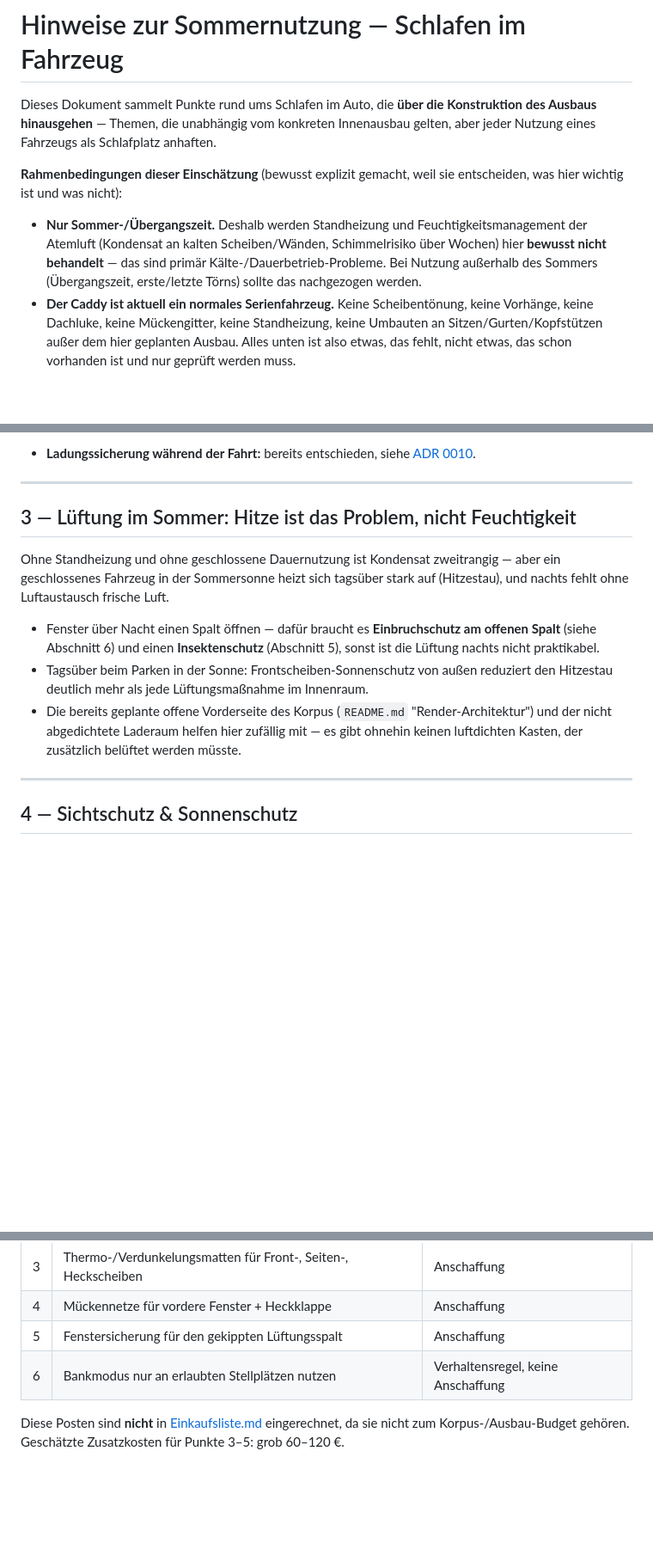
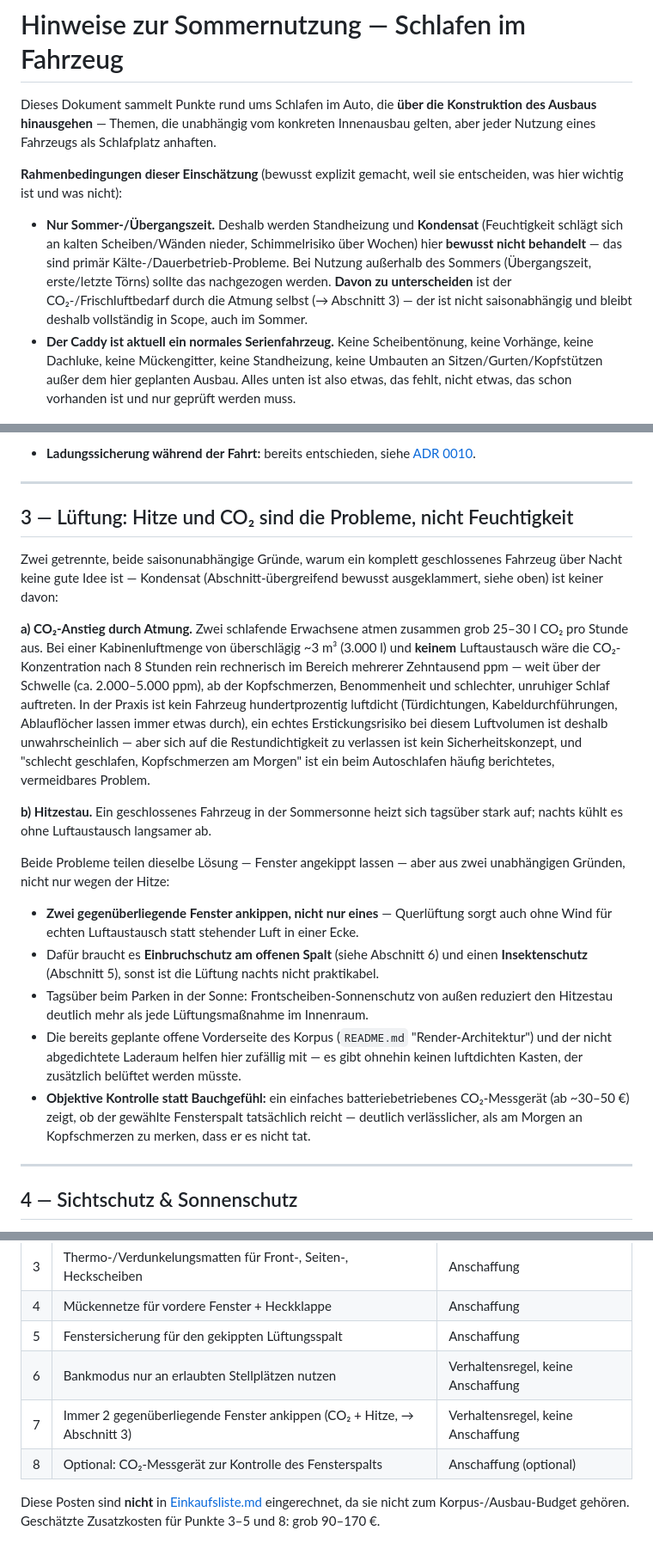
Before and after one commit to dbraun1991/Caddy-Camper-Construction, a Markdown page: Hinweise-Sommernutzung.md, 3 parts joined by grey strips. Shown at 86% size. GitHub-like rendering; blank space fills up the shorter version.

Commit message:
Correct the scope boundary around closed-window sleeping: CO2 is not seasonal
The previous version lumped "Feuchtigkeitsmanagement der Atemluft" (breath
moisture) in with Standheizung as a winter-only concern to defer. That
conflated two different things under one label: condensation/mould (settling
on cold surfaces — genuinely a cold-weather problem, correctly deferred) and
CO2 buildup / fresh-air depletion from two people breathing in a closed
cabin overnight — which is driven by respiration and cabin volume, not
outside temperature, and was wrongly deferred along with it.

- Hinweise-Sommernutzung.md §3 reworked: now states the overnight CO2 math
  (~25-30 l/h for two sleeping adults against ~3 m3 cabin volume) and keeps
  the existing cracked-window recommendation but gives it its own
  CO2-driven justification, not just heat. Added cross-ventilation (two
  opposite windows, not one) and an optional CO2 meter as the objective way
  to check a given gap is enough.
- Intro framing corrected to name condensation specifically as the deferred
  topic, not "Feuchtigkeitsmanagement der Atemluft" generically.
- README/AGENTS.md updated so the distinction carries through: the
  Unterbau-moisture open item stays deferred (that one is genuinely
  seasonal — trapped moisture in the enclosed storage box), while cabin
  CO2/fresh-air is marked covered, not deferred.

Co-Authored-By: Claude Sonnet 5 <noreply@anthropic.com>

```diff
--- a/Hinweise-Sommernutzung.md
+++ b/Hinweise-Sommernutzung.md
@@ -7,10 +7,13 @@ aber jeder Nutzung eines Fahrzeugs als Schlafplatz anhaften.
 **Rahmenbedingungen dieser Einschätzung** (bewusst explizit gemacht, weil sie entscheiden,
 was hier wichtig ist und was nicht):
 
-- **Nur Sommer-/Übergangszeit.** Deshalb werden Standheizung und Feuchtigkeitsmanagement
-  der Atemluft (Kondensat an kalten Scheiben/Wänden, Schimmelrisiko über Wochen) hier
-  **bewusst nicht behandelt** — das sind primär Kälte-/Dauerbetrieb-Probleme. Bei Nutzung
-  außerhalb des Sommers (Übergangszeit, erste/letzte Törns) sollte das nachgezogen werden.
+- **Nur Sommer-/Übergangszeit.** Deshalb werden Standheizung und **Kondensat**
+  (Feuchtigkeit schlägt sich an kalten Scheiben/Wänden nieder, Schimmelrisiko über Wochen)
+  hier **bewusst nicht behandelt** — das sind primär Kälte-/Dauerbetrieb-Probleme. Bei
+  Nutzung außerhalb des Sommers (Übergangszeit, erste/letzte Törns) sollte das nachgezogen
+  werden. **Davon zu unterscheiden** ist der CO₂-/Frischluftbedarf durch die Atmung selbst
+  (→ Abschnitt 3) — der ist nicht saisonabhängig und bleibt deshalb vollständig in Scope,
+  auch im Sommer.
 - **Der Caddy ist aktuell ein normales Serienfahrzeug.** Keine Scheibentönung, keine
   Vorhänge, keine Dachluke, keine Mückengitter, keine Standheizung, keine Umbauten an
   Sitzen/Gurten/Kopfstützen außer dem hier geplanten Ausbau. Alles unten ist also etwas,
@@ -86,20 +89,41 @@ Punkte, die über die reine Konstruktion hinausgehen:
 
 ---
 
-## 3 — Lüftung im Sommer: Hitze ist das Problem, nicht Feuchtigkeit
+## 3 — Lüftung: Hitze und CO₂ sind die Probleme, nicht Feuchtigkeit
 
-Ohne Standheizung und ohne geschlossene Dauernutzung ist Kondensat zweitrangig — aber ein
-geschlossenes Fahrzeug in der Sommersonne heizt sich tagsüber stark auf (Hitzestau), und
-nachts fehlt ohne Luftaustausch frische Luft.
+Zwei getrennte, beide saisonunabhängige Gründe, warum ein komplett geschlossenes Fahrzeug
+über Nacht keine gute Idee ist — Kondensat (Abschnitt-übergreifend bewusst ausgeklammert,
+siehe oben) ist keiner davon:
 
-- Fenster über Nacht einen Spalt öffnen — dafür braucht es **Einbruchschutz am offenen
-  Spalt** (siehe Abschnitt 6) und einen **Insektenschutz** (Abschnitt 5), sonst ist die
-  Lüftung nachts nicht praktikabel.
+**a) CO₂-Anstieg durch Atmung.** Zwei schlafende Erwachsene atmen zusammen grob 25–30 l
+CO₂ pro Stunde aus. Bei einer Kabinenluftmenge von überschlägig ~3 m³ (3.000 l) und
+**keinem** Luftaustausch wäre die CO₂-Konzentration nach 8 Stunden rein rechnerisch im
+Bereich mehrerer Zehntausend ppm — weit über der Schwelle (ca. 2.000–5.000 ppm), ab der
+Kopfschmerzen, Benommenheit und schlechter, unruhiger Schlaf auftreten. In der Praxis ist
+kein Fahrzeug hundertprozentig luftdicht (Türdichtungen, Kabeldurchführungen, Ablauflöcher
+lassen immer etwas durch), ein echtes Erstickungsrisiko bei diesem Luftvolumen ist deshalb
+unwahrscheinlich — aber sich auf die Restundichtigkeit zu verlassen ist kein Sicherheitskonzept,
+und "schlecht geschlafen, Kopfschmerzen am Morgen" ist ein beim Autoschlafen häufig
+berichtetes, vermeidbares Problem.
+
+**b) Hitzestau.** Ein geschlossenes Fahrzeug in der Sommersonne heizt sich tagsüber stark
+auf; nachts kühlt es ohne Luftaustausch langsamer ab.
+
+Beide Probleme teilen dieselbe Lösung — Fenster angekippt lassen — aber aus zwei
+unabhängigen Gründen, nicht nur wegen der Hitze:
+
+- **Zwei gegenüberliegende Fenster ankippen, nicht nur eines** — Querlüftung sorgt auch
+  ohne Wind für echten Luftaustausch statt stehender Luft in einer Ecke.
+- Dafür braucht es **Einbruchschutz am offenen Spalt** (siehe Abschnitt 6) und einen
+  **Insektenschutz** (Abschnitt 5), sonst ist die Lüftung nachts nicht praktikabel.
 - Tagsüber beim Parken in der Sonne: Frontscheiben-Sonnenschutz von außen reduziert den
   Hitzestau deutlich mehr als jede Lüftungsmaßnahme im Innenraum.
 - Die bereits geplante offene Vorderseite des Korpus (`README.md` "Render-Architektur")
   und der nicht abgedichtete Laderaum helfen hier zufällig mit — es gibt ohnehin keinen
   luftdichten Kasten, der zusätzlich belüftet werden müsste.
+- **Objektive Kontrolle statt Bauchgefühl:** ein einfaches batteriebetriebenes CO₂-Messgerät
+  (ab ~30–50 €) zeigt, ob der gewählte Fensterspalt tatsächlich reicht — deutlich
+  verlässlicher, als am Morgen an Kopfschmerzen zu merken, dass er es nicht tat.
 
 ---
 
@@ -182,7 +206,9 @@ als Warnhinweis hier, falls ein Gas- oder Benzinkocher angeschafft wird:
 | 4 | Mückennetze für vordere Fenster + Heckklappe | Anschaffung |
 | 5 | Fenstersicherung für den gekippten Lüftungsspalt | Anschaffung |
 | 6 | Bankmodus nur an erlaubten Stellplätzen nutzen | Verhaltensregel, keine Anschaffung |
+| 7 | Immer 2 gegenüberliegende Fenster ankippen (CO₂ + Hitze, → Abschnitt 3) | Verhaltensregel, keine Anschaffung |
+| 8 | Optional: CO₂-Messgerät zur Kontrolle des Fensterspalts | Anschaffung (optional) |
 
 Diese Posten sind **nicht** in [Einkaufsliste.md](./Einkaufsliste.md) eingerechnet, da sie
-nicht zum Korpus-/Ausbau-Budget gehören. Geschätzte Zusatzkosten für Punkte 3–5: grob
-60–120 €.
+nicht zum Korpus-/Ausbau-Budget gehören. Geschätzte Zusatzkosten für Punkte 3–5 und 8: grob
+90–170 €.
```
Also changed, not shown: AGENTS.md (+7 -4 lines), README.md (+1 -1 lines).
